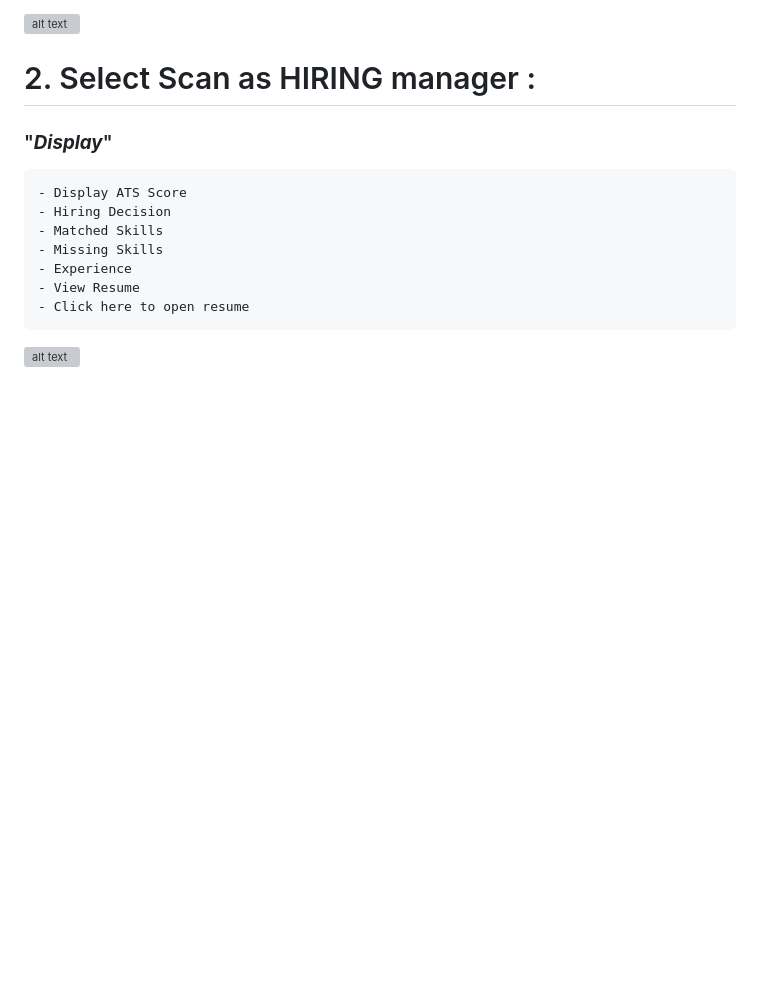
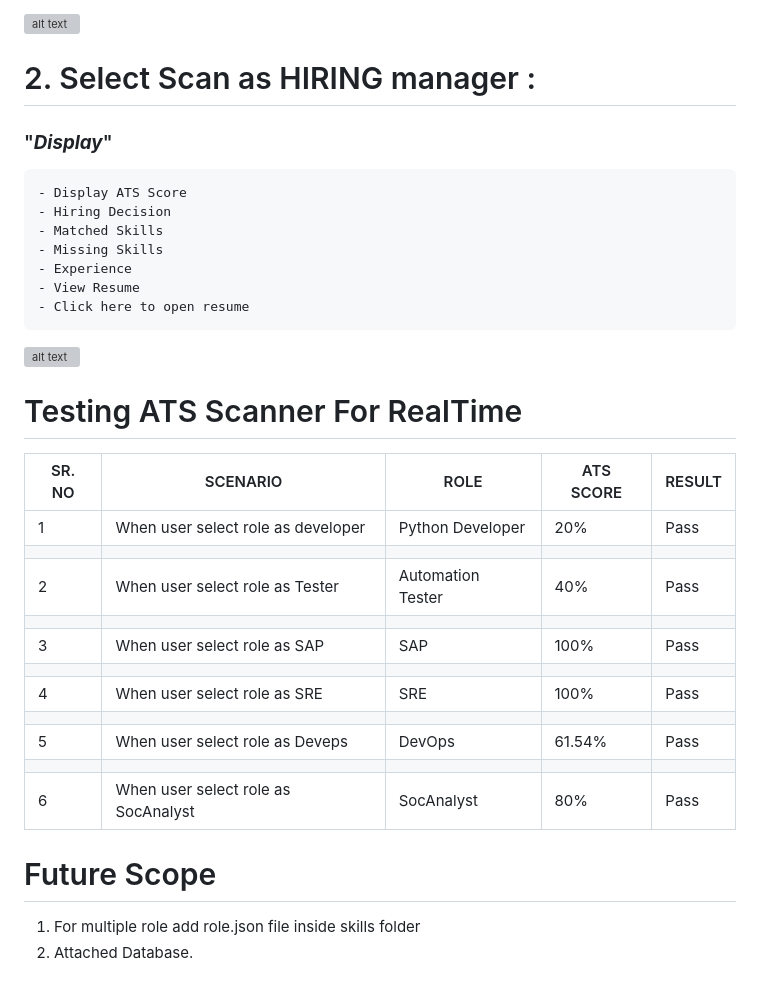
Before and after one commit to Shiwankar-Mrunal/ATS-FRIENDLY-RESUME, a Markdown page: README.md, the part around the change printed below. GitHub-like rendering; blank space fills up the shorter version; grey boxes are pictures that could not be loaded.

```diff
--- a/README.md
+++ b/README.md
@@ -113,3 +130,25 @@
     - Click here to open resume
 
 ![alt text](image-3.png)
+
+
+# Testing ATS Scanner For RealTime
+
+| SR. NO |              SCENARIO                |       ROLE           | ATS SCORE     |  RESULT  |
+|--------|--------------------------------------|----------------------|---------------|----------|
+|   1    |  When user select role as developer  |  Python Developer    |     20%       |   Pass   |
+|        |                                      |                      |               |          |
+|   2    |   When user select role as Tester    |   Automation Tester  |     40%       |   Pass   |
+|        |                                      |                      |               |          |
+|   3    |   When user select role as SAP       |         SAP          |     100%      |   Pass   |
+|        |                                      |                      |               |          |
+|   4    |   When user select role as SRE       |         SRE          |     100%      |   Pass   |
+|        |                                      |                      |               |          |
+|   5    |  When user select role as Deveps     |       DevOps         |      61.54%   |   Pass   |
+|        |                                      |                      |               |          |
+|   6    |  When user select role as SocAnalyst |      SocAnalyst      |      80%      |   Pass   |
+
+
+# Future Scope
+1) For multiple role add role.json file inside skills folder
+2) Attached Database.
```
Also changed, not shown: other parts of README.md (+18 -1 lines), image-4.png (added).
